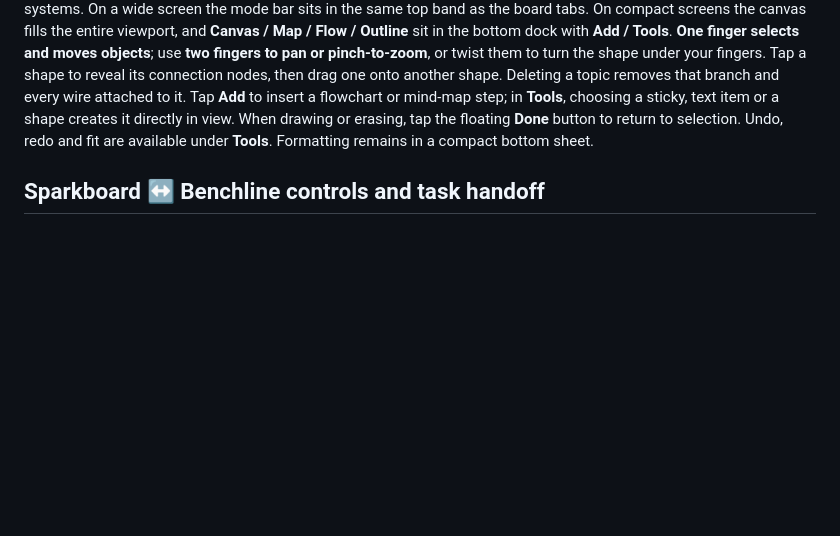
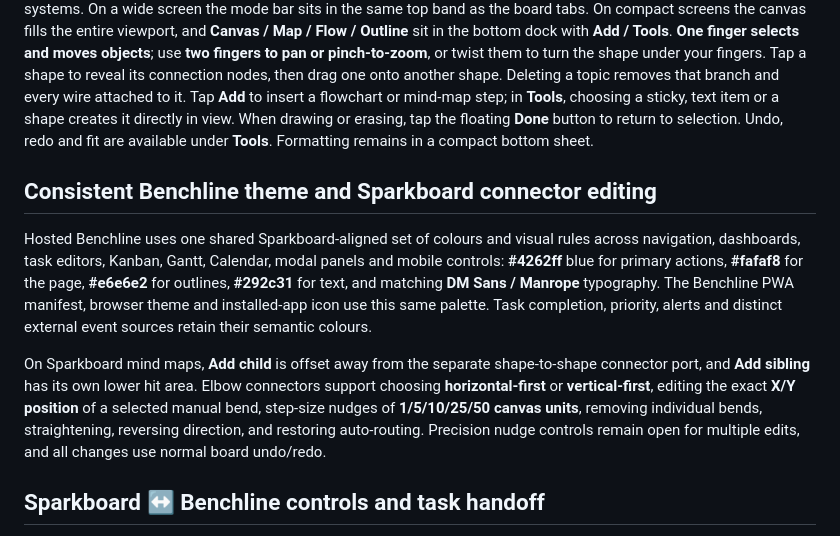
Before and after one commit to 7drbw7mdgf-lgtm/sparkboard, a Markdown page: README.md, the part around the change. Rendered like a GitHub page; blank space fills up the shorter version.

Commit message:
docs: consistent Benchline design language and Sparkboard mindmap/connector control improvements

```diff
--- a/README.md
+++ b/README.md
@@ -40,6 +40,12 @@ The workspace mode bar keeps four views on the **same board**, with the same sav
 - **Outline:** Browse and edit mind-map topic labels in a structured sidebar. Expand/fold branches or select a topic on the canvas without duplicating objects. Parent topics remain visible when a branch is folded; leaf details are concealed.
 
 Use **Convert** in Mind map mode to turn an existing selected shape and its outgoing connections into a hierarchy. The conversion is explicit: other whiteboard artwork stays freeform, and arranging a mind map does not move unrelated objects. All modes use ordinary Sparkboard JSON/board storage and work with the existing undo/redo and backup systems. On a wide screen the mode bar sits in the same top band as the board tabs. On compact screens the canvas fills the entire viewport, and **Canvas / Map / Flow / Outline** sit in the bottom dock with **Add / Tools**. **One finger selects and moves objects**; use **two fingers to pan or pinch-to-zoom**, or twist them to turn the shape under your fingers. Tap a shape to reveal its connection nodes, then drag one onto another shape. Deleting a topic removes that branch and every wire attached to it. Tap **Add** to insert a flowchart or mind-map step; in **Tools**, choosing a sticky, text item or a shape creates it directly in view. When drawing or erasing, tap the floating **Done** button to return to selection. Undo, redo and fit are available under **Tools**. Formatting remains in a compact bottom sheet.
+
+## Consistent Benchline theme and Sparkboard connector editing
+
+Hosted Benchline uses one shared Sparkboard-aligned set of colours and visual rules across navigation, dashboards, task editors, Kanban, Gantt, Calendar, modal panels and mobile controls: **#4262ff** blue for primary actions, **#fafaf8** for the page, **#e6e6e2** for outlines, **#292c31** for text, and matching **DM Sans / Manrope** typography. The Benchline PWA manifest, browser theme and installed-app icon use this same palette. Task completion, priority, alerts and distinct external event sources retain their semantic colours.
+
+On Sparkboard mind maps, **Add child** is offset away from the separate shape-to-shape connector port, and **Add sibling** has its own lower hit area. Elbow connectors support choosing **horizontal-first** or **vertical-first**, editing the exact **X/Y position** of a selected manual bend, step-size nudges of **1/5/10/25/50 canvas units**, removing individual bends, straightening, reversing direction, and restoring auto-routing. Precision nudge controls remain open for multiple edits, and all changes use normal board undo/redo.
 
 ## Sparkboard ↔ Benchline controls and task handoff
 
```
